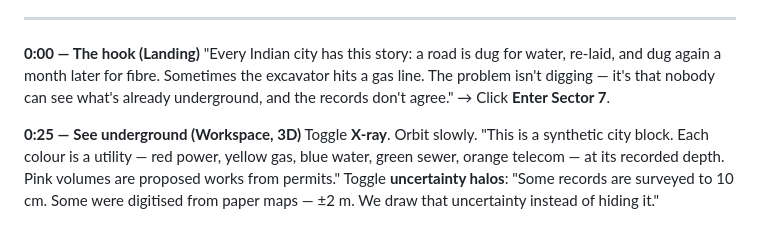
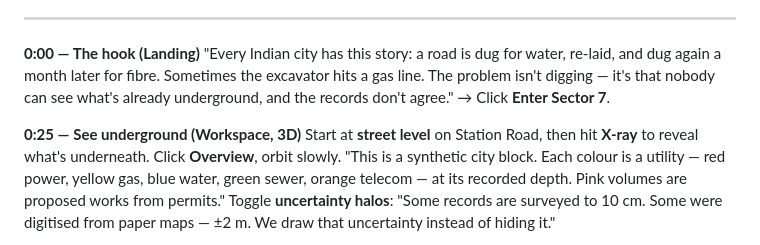
Before and after one commit to Sam-Titan/Subterra-Clash, a Markdown page: docs/DEMO_SCRIPT.md, the part around the change. Rendered like a GitHub page.

```diff
--- a/docs/DEMO_SCRIPT.md
+++ b/docs/DEMO_SCRIPT.md
@@ -10,7 +10,7 @@
 → Click **Enter Sector 7**.
 
 **0:25 — See underground (Workspace, 3D)**
-Toggle **X-ray**. Orbit slowly.
+Start at **street level** on Station Road, then hit **X-ray** to reveal what's underneath. Click **Overview**, orbit slowly.
 "This is a synthetic city block. Each colour is a utility — red power, yellow gas, blue water, green sewer, orange telecom — at its recorded depth. Pink volumes are proposed works from permits."
 Toggle **uncertainty halos**: "Some records are surveyed to 10 cm. Some were digitised from paper maps — ±2 m. We draw that uncertainty instead of hiding it."
 
```
Also changed, not shown: docs/PHASES.md (+4 -2 lines), docs/SPEC.md (+3 -0 lines).
